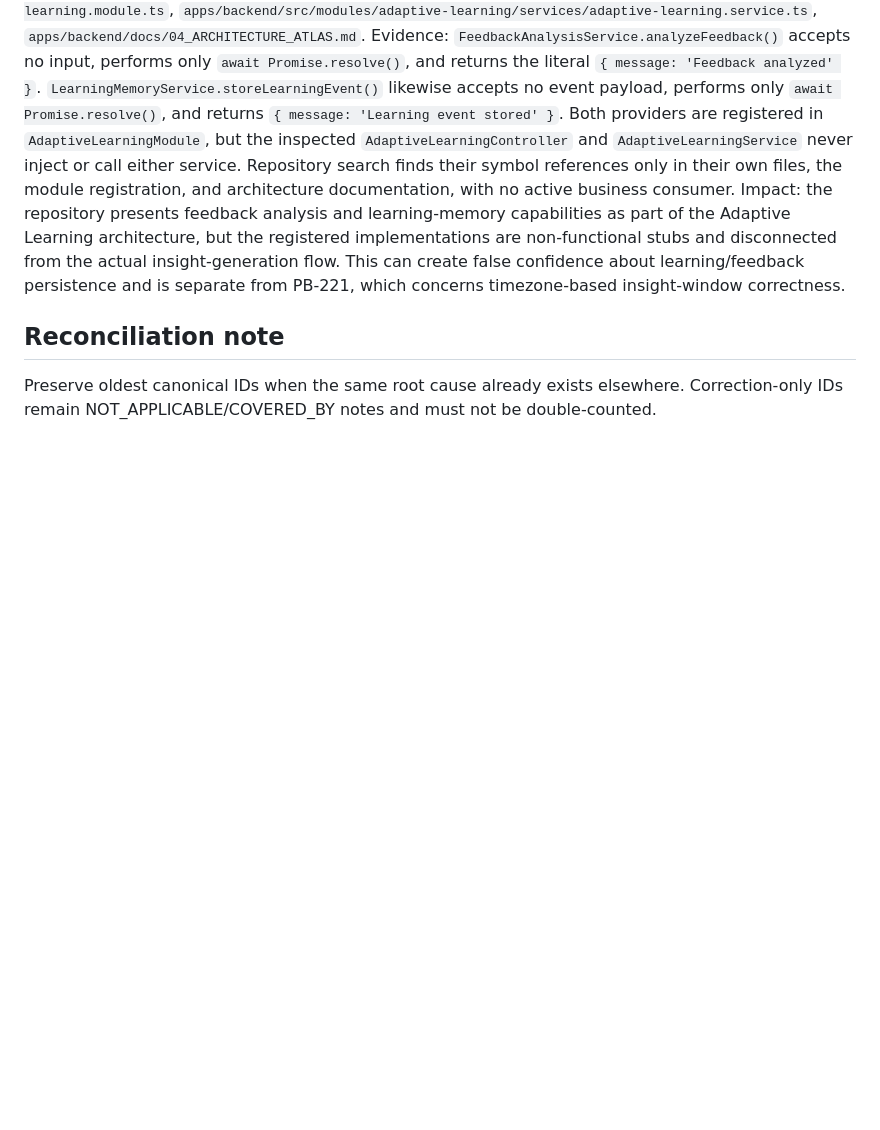
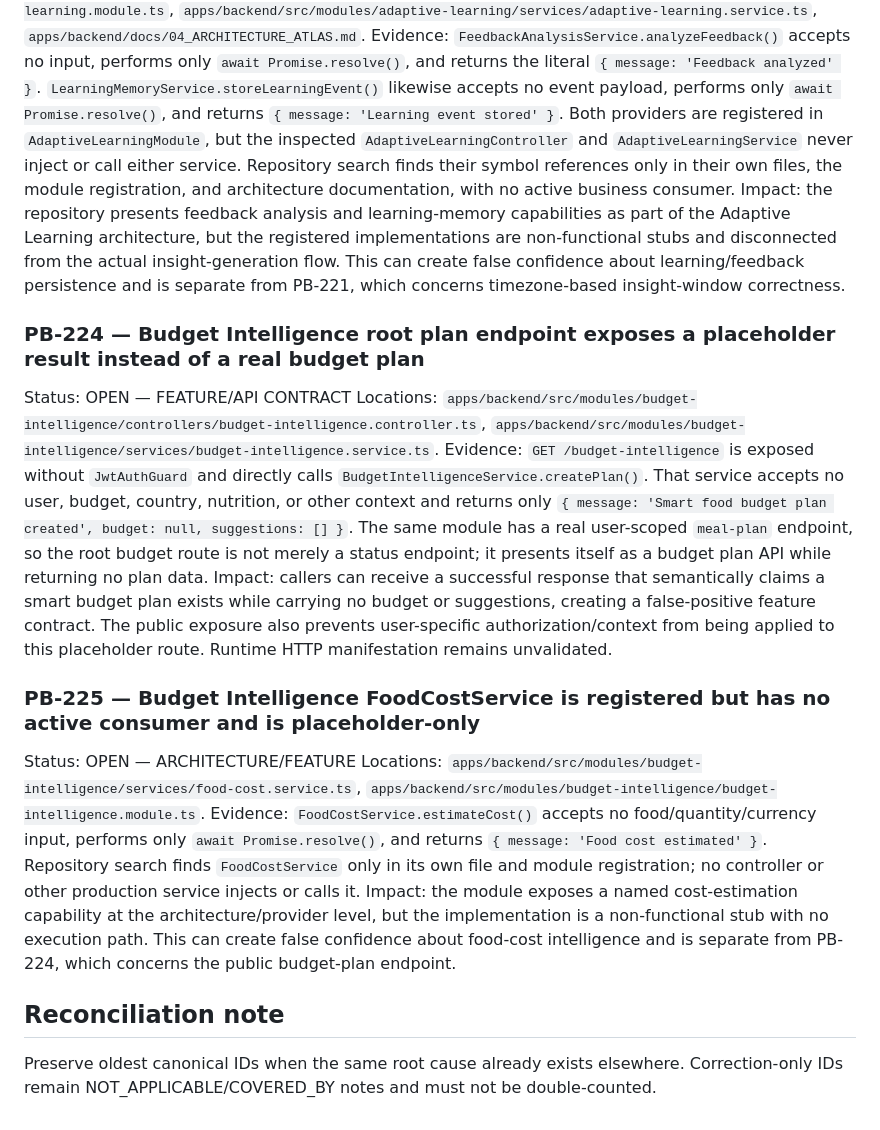
Before and after one commit to Ramin-rezaie-nazari/my-personal-assistant, a Markdown page: docs/project-brain/15_AUDIT_FINDINGS_APPENDIX.md, the part around the change. GitHub-like rendering; blank space fills up the shorter version.

Commit message:
docs(audit): record budget intelligence findings

```diff
--- a/docs/project-brain/15_AUDIT_FINDINGS_APPENDIX.md
+++ b/docs/project-brain/15_AUDIT_FINDINGS_APPENDIX.md
@@ -328,5 +328,15 @@ Status: OPEN — ARCHITECTURE/FEATURE
 Locations: `apps/backend/src/modules/adaptive-learning/services/feedback-analysis.service.ts`, `apps/backend/src/modules/adaptive-learning/services/learning-memory.service.ts`, `apps/backend/src/modules/adaptive-learning/adaptive-learning.module.ts`, `apps/backend/src/modules/adaptive-learning/services/adaptive-learning.service.ts`, `apps/backend/docs/04_ARCHITECTURE_ATLAS.md`.
 Evidence: `FeedbackAnalysisService.analyzeFeedback()` accepts no input, performs only `await Promise.resolve()`, and returns the literal `{ message: 'Feedback analyzed' }`. `LearningMemoryService.storeLearningEvent()` likewise accepts no event payload, performs only `await Promise.resolve()`, and returns `{ message: 'Learning event stored' }`. Both providers are registered in `AdaptiveLearningModule`, but the inspected `AdaptiveLearningController` and `AdaptiveLearningService` never inject or call either service. Repository search finds their symbol references only in their own files, the module registration, and architecture documentation, with no active business consumer. Impact: the repository presents feedback analysis and learning-memory capabilities as part of the Adaptive Learning architecture, but the registered implementations are non-functional stubs and disconnected from the actual insight-generation flow. This can create false confidence about learning/feedback persistence and is separate from PB-221, which concerns timezone-based insight-window correctness.
 
+### PB-224 — Budget Intelligence root plan endpoint exposes a placeholder result instead of a real budget plan
+Status: OPEN — FEATURE/API CONTRACT
+Locations: `apps/backend/src/modules/budget-intelligence/controllers/budget-intelligence.controller.ts`, `apps/backend/src/modules/budget-intelligence/services/budget-intelligence.service.ts`.
+Evidence: `GET /budget-intelligence` is exposed without `JwtAuthGuard` and directly calls `BudgetIntelligenceService.createPlan()`. That service accepts no user, budget, country, nutrition, or other context and returns only `{ message: 'Smart food budget plan created', budget: null, suggestions: [] }`. The same module has a real user-scoped `meal-plan` endpoint, so the root budget route is not merely a status endpoint; it presents itself as a budget plan API while returning no plan data. Impact: callers can receive a successful response that semantically claims a smart budget plan exists while carrying no budget or suggestions, creating a false-positive feature contract. The public exposure also prevents user-specific authorization/context from being applied to this placeholder route. Runtime HTTP manifestation remains unvalidated.
+
+### PB-225 — Budget Intelligence FoodCostService is registered but has no active consumer and is placeholder-only
+Status: OPEN — ARCHITECTURE/FEATURE
+Locations: `apps/backend/src/modules/budget-intelligence/services/food-cost.service.ts`, `apps/backend/src/modules/budget-intelligence/budget-intelligence.module.ts`.
+Evidence: `FoodCostService.estimateCost()` accepts no food/quantity/currency input, performs only `await Promise.resolve()`, and returns `{ message: 'Food cost estimated' }`. Repository search finds `FoodCostService` only in its own file and module registration; no controller or other production service injects or calls it. Impact: the module exposes a named cost-estimation capability at the architecture/provider level, but the implementation is a non-functional stub with no execution path. This can create false confidence about food-cost intelligence and is separate from PB-224, which concerns the public budget-plan endpoint.
+
 ## Reconciliation note
 Preserve oldest canonical IDs when the same root cause already exists elsewhere. Correction-only IDs remain NOT_APPLICABLE/COVERED_BY notes and must not be double-counted.
```
